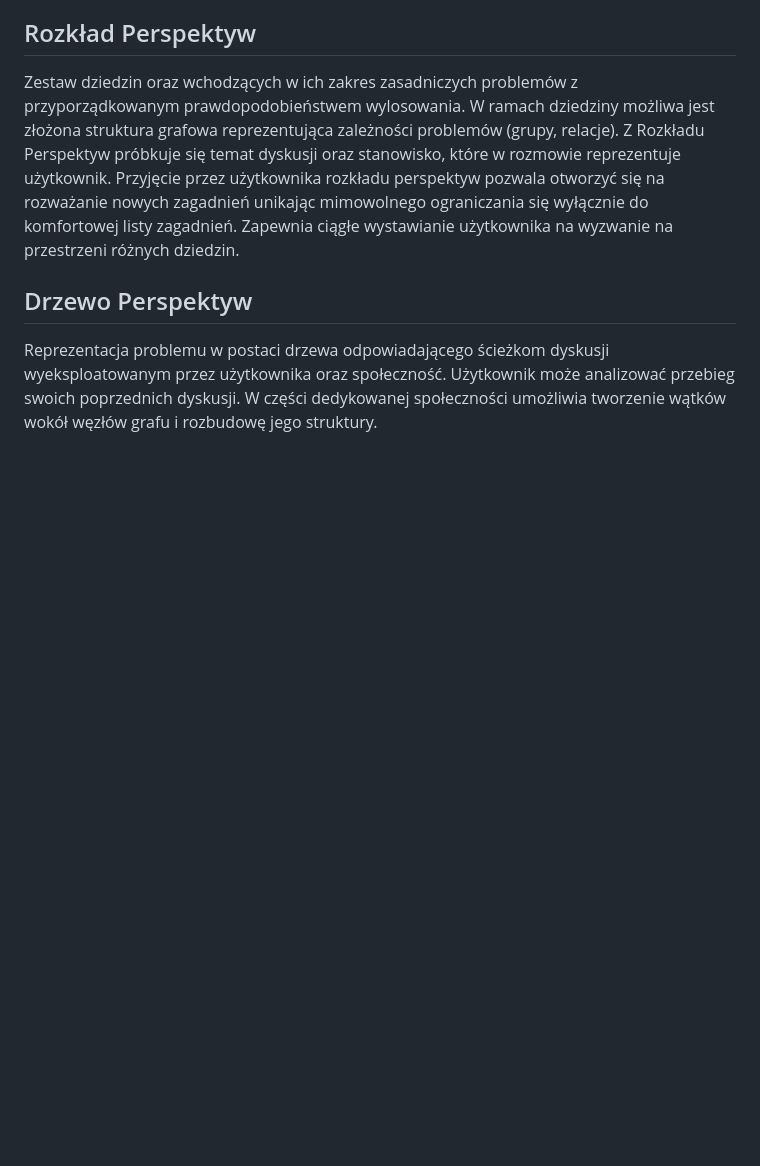
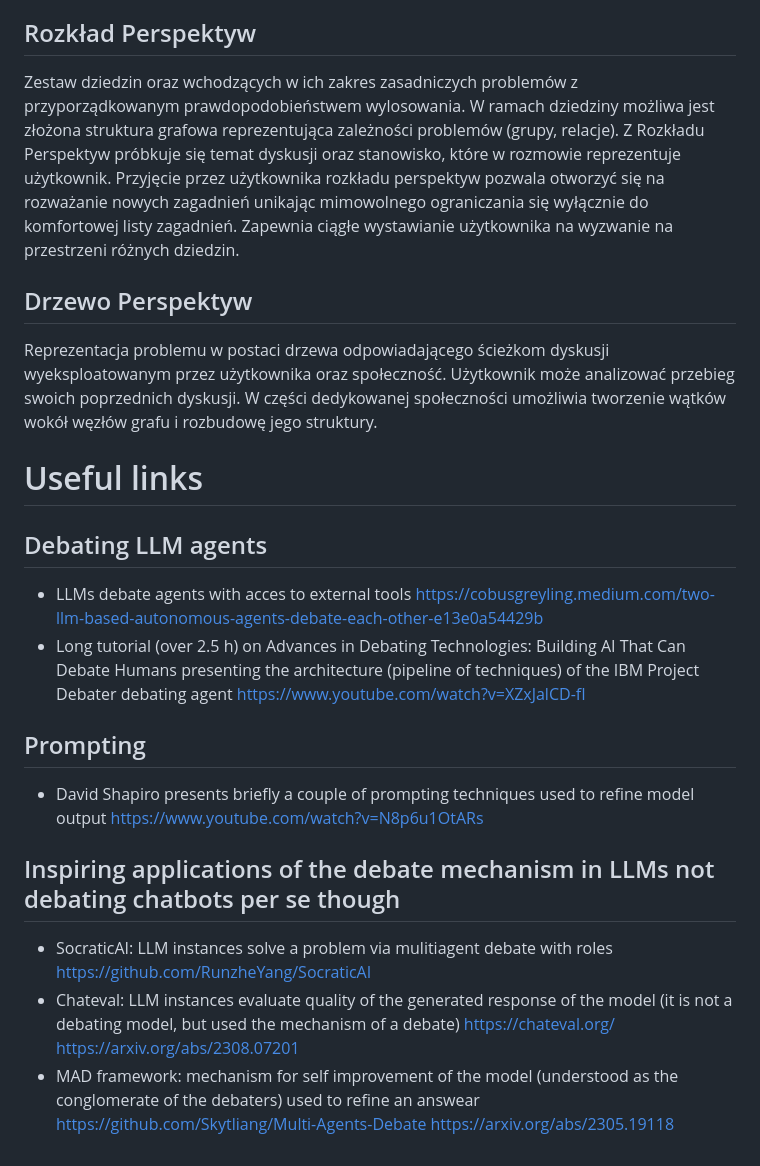
Before and after one commit to pszmk/PerspectiveSampler-vel-Proba-Umyslow, a Markdown page: README.md, the part around the change. Rendered like a GitHub page; blank space fills up the shorter version.

```diff
--- a/README.md
+++ b/README.md
@@ -18,3 +18,25 @@ Zestaw dziedzin oraz wchodzących w ich zakres zasadniczych problemów z przypor
 
 ## Drzewo Perspektyw
 Reprezentacja problemu w postaci drzewa odpowiadającego ścieżkom dyskusji wyeksploatowanym przez użytkownika oraz społeczność. Użytkownik może analizować przebieg swoich poprzednich dyskusji. W części dedykowanej społeczności umożliwia tworzenie wątków wokół węzłów grafu i rozbudowę jego struktury.
+
+
+# Useful links
+## Debating LLM agents
+- LLMs debate agents with acces to external tools
+https://cobusgreyling.medium.com/two-llm-based-autonomous-agents-debate-each-other-e13e0a54429b
+- Long tutorial (over 2.5 h) on Advances in Debating Technologies: Building AI That Can Debate Humans presenting the architecture (pipeline of techniques) of the IBM Project Debater debating agent
+https://www.youtube.com/watch?v=XZxJalCD-fI
+
+## Prompting
+- David Shapiro presents briefly a couple of prompting techniques used to refine model output
+https://www.youtube.com/watch?v=N8p6u1OtARs
+
+## Inspiring applications of the debate mechanism in LLMs not debating chatbots per se though
+- SocraticAI: LLM instances solve a problem via mulitiagent debate with roles
+https://github.com/RunzheYang/SocraticAI
+- Chateval: LLM instances evaluate quality of the generated response of the model (it is not a debating model, but used the mechanism of a debate)
+https://chateval.org/
+https://arxiv.org/abs/2308.07201
+- MAD framework: mechanism for self improvement of the model (understood as the conglomerate of the debaters) used to refine an answear
+https://github.com/Skytliang/Multi-Agents-Debate
+https://arxiv.org/abs/2305.19118
```
